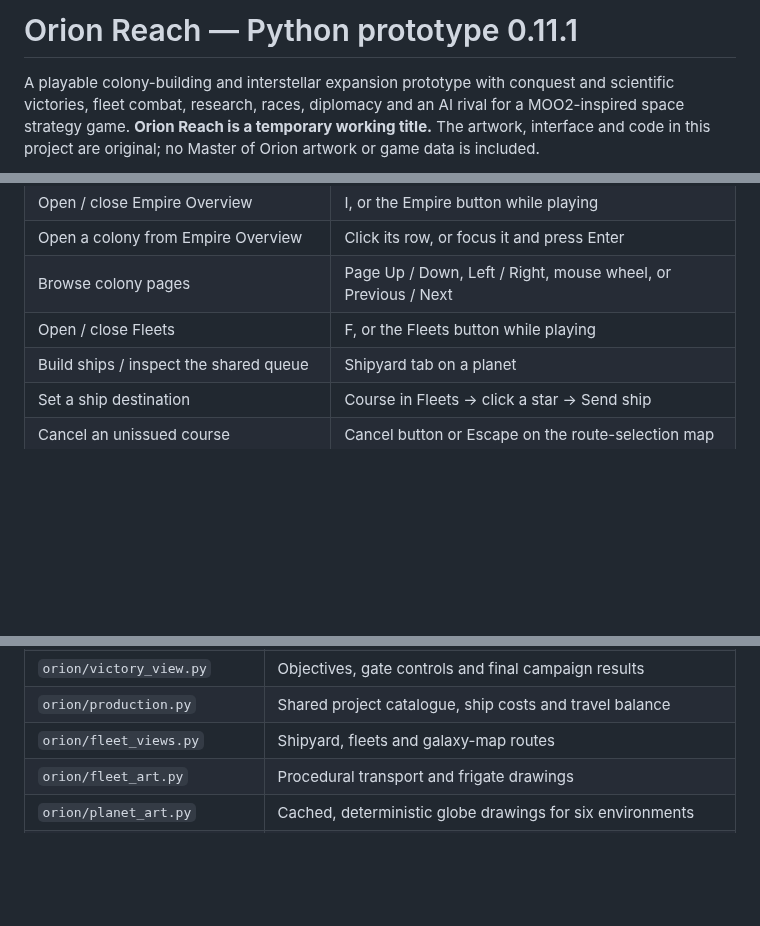
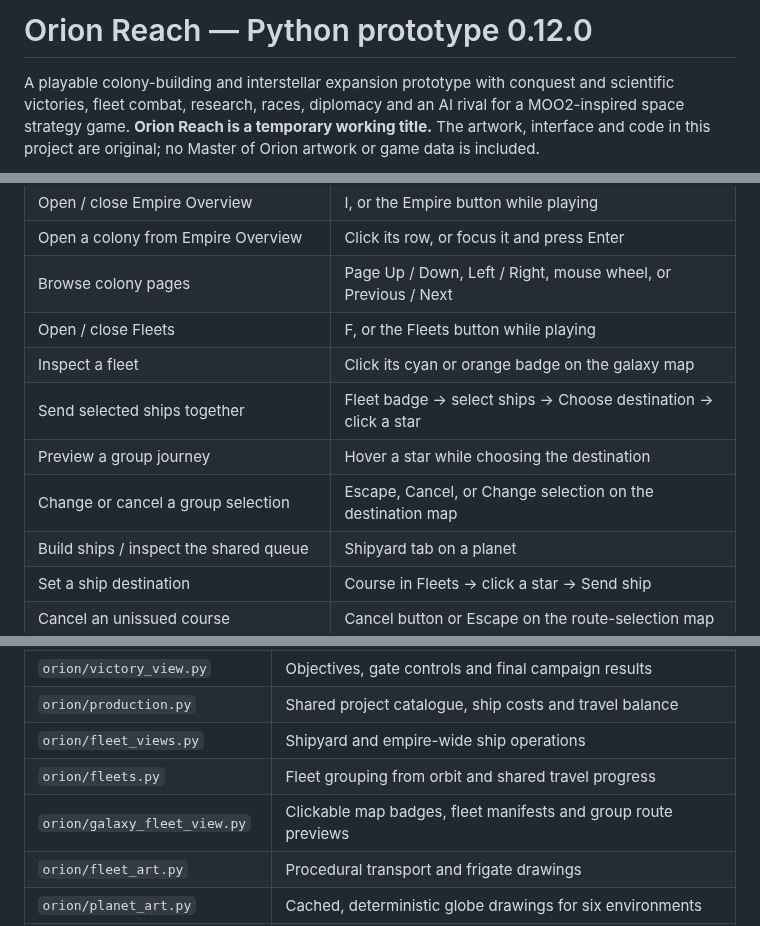
Before and after one commit to atlas-forge-games/orion-reach, a Markdown page: README.md, 3 parts joined by grey strips. GitHub-like rendering; blank space fills up the shorter version.

```diff
--- a/README.md
+++ b/README.md
@@ -1,4 +1,4 @@
-# Orion Reach — Python prototype 0.11.1
+# Orion Reach — Python prototype 0.12.0
 
 A playable colony-building and interstellar expansion prototype with conquest and scientific victories, fleet combat, research, races, diplomacy and an AI rival for a
 MOO2-inspired space strategy game.
@@ -605,6 +636,10 @@ sort order and page are kept during play and reset when starting/loading a game.
 | Open a colony from Empire Overview | Click its row, or focus it and press Enter |
 | Browse colony pages | Page Up / Down, Left / Right, mouse wheel, or Previous / Next |
 | Open / close Fleets | F, or the Fleets button while playing |
+| Inspect a fleet | Click its cyan or orange badge on the galaxy map |
+| Send selected ships together | Fleet badge → select ships → Choose destination → click a star |
+| Preview a group journey | Hover a star while choosing the destination |
+| Change or cancel a group selection | Escape, Cancel, or Change selection on the destination map |
 | Build ships / inspect the shared queue | Shipyard tab on a planet |
 | Set a ship destination | Course in Fleets → click a star → Send ship |
 | Cancel an unissued course | Cancel button or Escape on the route-selection map |
@@ -694,7 +731,9 @@ updates the autosave. Unissued route previews are not saved as orders.
 | `orion/victory.py` | Invasions, Ascension Gates, victory checks and outcome validation |
 | `orion/victory_view.py` | Objectives, gate controls and final campaign results |
 | `orion/production.py` | Shared project catalogue, ship costs and travel balance |
-| `orion/fleet_views.py` | Shipyard, fleets and galaxy-map routes |
+| `orion/fleet_views.py` | Shipyard and empire-wide ship operations |
+| `orion/fleets.py` | Fleet grouping from orbit and shared travel progress |
+| `orion/galaxy_fleet_view.py` | Clickable map badges, fleet manifests and group route previews |
 | `orion/fleet_art.py` | Procedural transport and frigate drawings |
 | `orion/planet_art.py` | Cached, deterministic globe drawings for six environments |
 | `orion/model.py` | Game state and seeded generation; no pygame dependency |
```
Also changed, not shown: other parts of README.md (+49 -12 lines), screenshots/fleet.png (added), screenshots/fleet_course.png (added), screenshots/galaxy.png, 8 other files.
